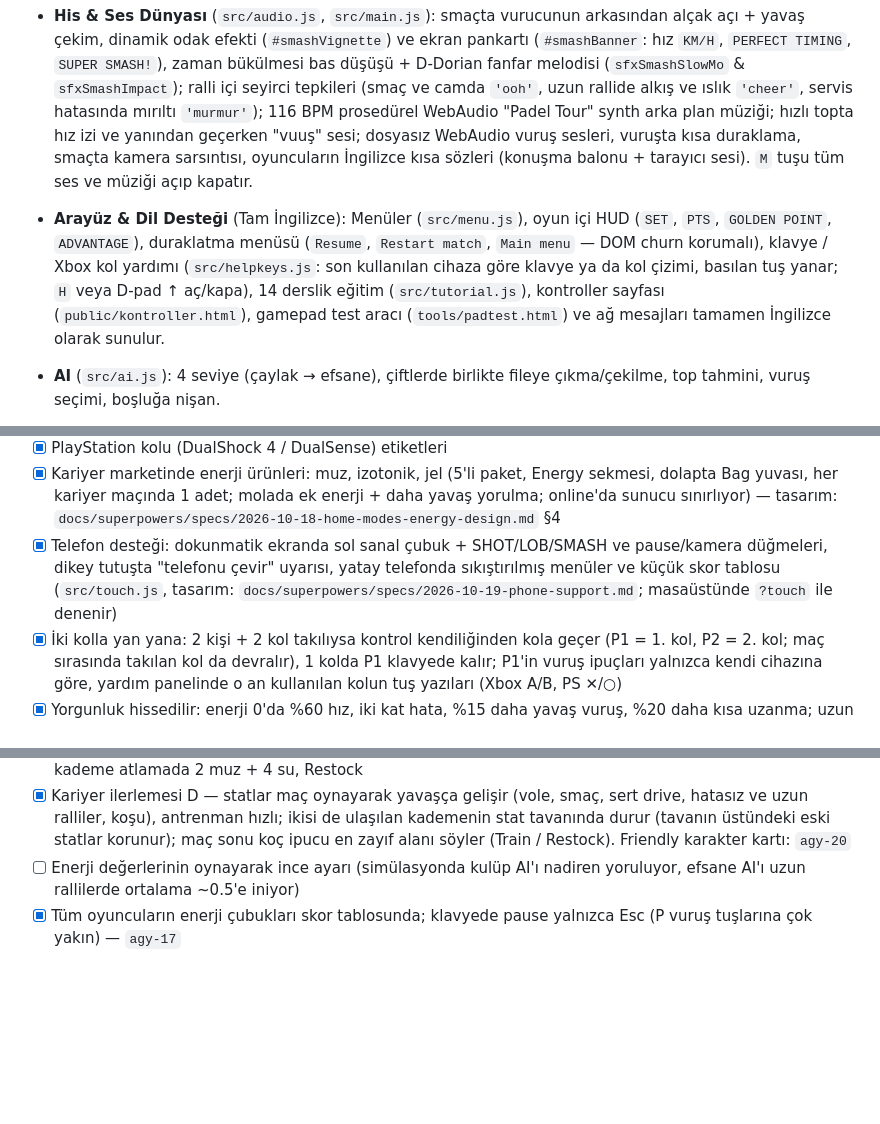
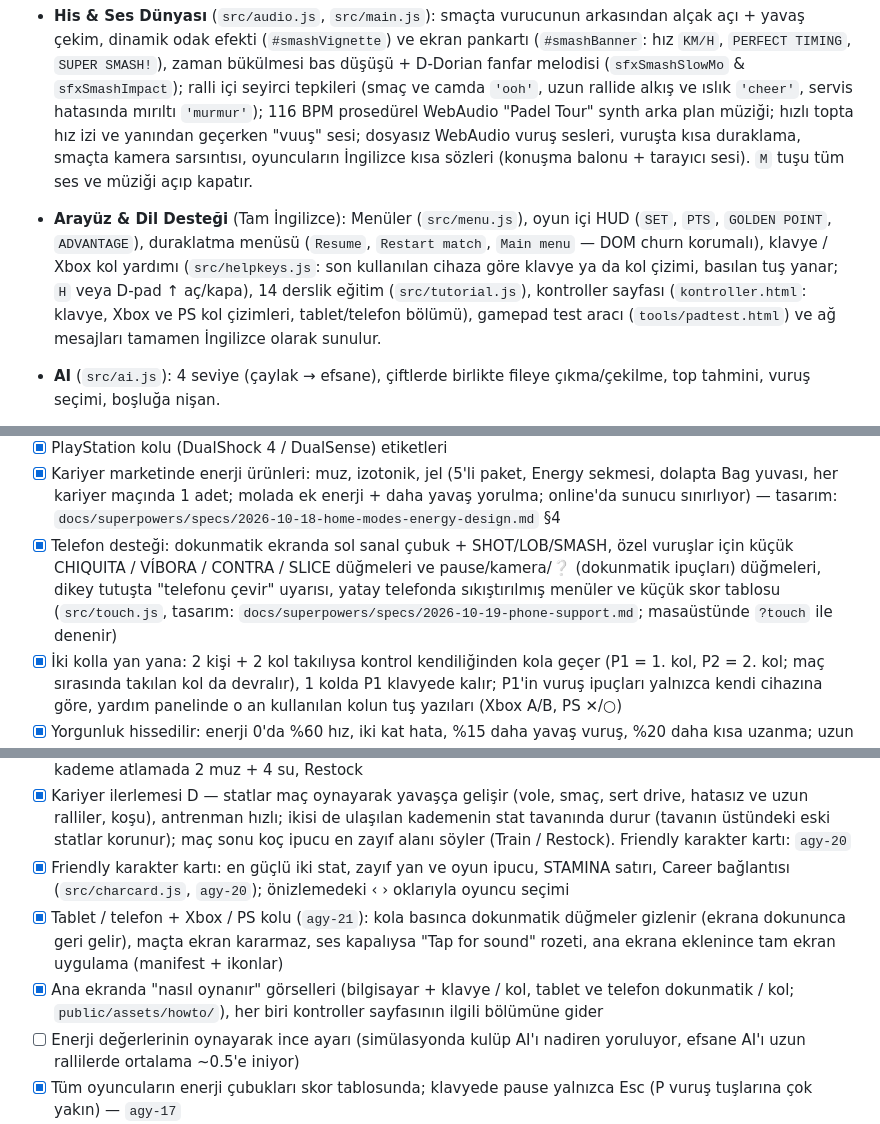
Before and after one commit to Mesut-Outlook/Padel_Game, a Markdown page: README.md, 3 parts joined by grey strips. Rendered like a GitHub page; blank space fills up the shorter version.

Commit message:
docs: README roadmap and CLAUDE.md — controls page, touch special shots and tips, HOME pictures, Friendly preview arrows, agy-20/21, CI on Node 22
Co-Authored-By: Claude Opus 5.5 <noreply@anthropic.com>

```diff
--- a/README.md
+++ b/README.md
@@ -92,7 +92,7 @@ Kolun tarayıcıda nasıl göründüğünü test etmek için: http://localhost:5
 - **Vuruş pozları** (`src/player.js`): top yaklaşırken forehand / backhand / üstten (smaç, bandeja) hazırlığı, alçak topta eğilme; her vuruş hazırlık → temas → takip. Smaç yavaş çekiminde fizik adımı senkronizasyonu ile raket hazırlık kilitlenmesi (jitter çözümü), `idleQuats` üst gövde sabitlemesi ve doğal trophy pose açıları.
 - **Vuruş koçu** (`src/main.js`): sana servis çizgisinin içinde üstten vurulabilecek bir top gelirse oyun yavaşlar, kamera oyuncunun arkasından topa bakar ve altta tuş önerisi çıkar (SMAÇ L · VÍBORA I · BANDEJA Space; kolda Y / RB / A). Gerideki yüksek toplarda, camdan dönen toplarda (bajada) ve rakipler fileyken (lob) yalnızca öneri gösterilir.
 - **His & Ses Dünyası** (`src/audio.js`, `src/main.js`): smaçta vurucunun arkasından alçak açı + yavaş çekim, dinamik odak efekti (`#smashVignette`) ve ekran pankartı (`#smashBanner`: hız `KM/H`, `PERFECT TIMING`, `SUPER SMASH!`), zaman bükülmesi bas düşüşü + D-Dorian fanfar melodisi (`sfxSmashSlowMo` & `sfxSmashImpact`); ralli içi seyirci tepkileri (smaç ve camda `'ooh'`, uzun rallide alkış ve ıslık `'cheer'`, servis hatasında mırıltı `'murmur'`); 116 BPM prosedürel WebAudio "Padel Tour" synth arka plan müziği; hızlı topta hız izi ve yanından geçerken "vuuş" sesi; dosyasız WebAudio vuruş sesleri, vuruşta kısa duraklama, smaçta kamera sarsıntısı, oyuncuların İngilizce kısa sözleri (konuşma balonu + tarayıcı sesi). `M` tuşu tüm ses ve müziği açıp kapatır.
-- **Arayüz & Dil Desteği** (Tam İngilizce): Menüler (`src/menu.js`), oyun içi HUD (`SET`, `PTS`, `GOLDEN POINT`, `ADVANTAGE`), duraklatma menüsü (`Resume`, `Restart match`, `Main menu` — DOM churn korumalı), klavye / Xbox kol yardımı (`src/helpkeys.js`: son kullanılan cihaza göre klavye ya da kol çizimi, basılan tuş yanar; `H` veya D-pad ↑ aç/kapa), 14 derslik eğitim (`src/tutorial.js`), kontroller sayfası (`public/kontroller.html`), gamepad test aracı (`tools/padtest.html`) ve ağ mesajları tamamen İngilizce olarak sunulur.
+- **Arayüz & Dil Desteği** (Tam İngilizce): Menüler (`src/menu.js`), oyun içi HUD (`SET`, `PTS`, `GOLDEN POINT`, `ADVANTAGE`), duraklatma menüsü (`Resume`, `Restart match`, `Main menu` — DOM churn korumalı), klavye / Xbox kol yardımı (`src/helpkeys.js`: son kullanılan cihaza göre klavye ya da kol çizimi, basılan tuş yanar; `H` veya D-pad ↑ aç/kapa), 14 derslik eğitim (`src/tutorial.js`), kontroller sayfası (`kontroller.html`: klavye, Xbox ve PS kol çizimleri, tablet/telefon bölümü), gamepad test aracı (`tools/padtest.html`) ve ağ mesajları tamamen İngilizce olarak sunulur.
 - **AI** (`src/ai.js`): 4 seviye (çaylak → efsane), çiftlerde birlikte fileye çıkma/çekilme, top tahmini, vuruş seçimi, boşluğa nişan.
 - **Karakterler** (`src/player.js`): kadın/erkek ince-atletik tenisçi gövdesi, 6 vücut tipi (ince, atletik, kaslı, iri, uzun, minyon), ten rengi, her karaktere özel görünüm (`data/characters.json`): saç (uzun, küt, topuz, at kuyruğu, kısa, seyrek, kel, samuray topuzu) ve rengi, jöleli parlak saç, sakal (tam / hafif / keçi) ve rengi, gözlük, makyaj, yüz genişliği, omuz genişliği, saç bandı / vizör, gerçek forma ve şort (vücutla hareket eden, yuvarlak yakalı, şeritli kumaş modelleri; kumaş vücut hatlarını göstermez), padel ayakkabısı, elde raket (yüzü önde, sap avuçta), solak/sağlak.
 - **Kariyer modu** (`src/career.js`, `src/tournament.js`, `src/careerui.js`; menüde **CAREER**): 26 şablondan karakter yarat, görünümü (saç modeli ve rengi, sakal ve rengi, ten, vücut, yüz, gözlük, makyaj, saç bandı/vizör) istediğin an ücretsiz değiştir. Her özellik 4'ten başlar; kariyer maçlarında **Credits** kazan (oynadın + kazanılan oyun/sayı + galibiyet + her 10 STYLE puanı 1 Credit, AI seviyesi çarpanı), **Training**'de 6 özelliği (hız, güç, kontrol, vole, smaç, dayanıklılık) geliştir, **Shop**'ta raket (çekirdek/yüzey/şekil), ayakkabı (hız, çeviklik), top (Standard/Pro/Pro S: hız ve sekme), forma takımı ve başlık al; **Locker**'da kuşan. **Tournaments**: Club Americano'dan Premier Padel Finals'a 10 basamaklı merdiven (Americano, Mexicano, eleme, lig; ralli puanlaması 16 sayıya), giriş ücreti, dereceye göre Credits + sıralama puanı, yarıda bırakılan turnuva kaldığı turdan devam; **Ranking**: dünya sıralaması. **Play Online**: sunucudaki açık odaları listele, oda kur / katıl; karakterinin görünümü diğer oyunculara gider, online maç ×1.2 öder. İlerleme yalnız bu tarayıcıda saklanır (Profile → Export / Import ile yedekle). Denge değerleri `data/economy.json`, `data/shop.json`, `data/tournaments.json`.
@@ -134,13 +134,16 @@ docs/     re-findings.md (rea tersine mühendislik notları)
 - [x] Oyuncu enerjisi / yorgunluk ve taraf değişiminde su molası
 - [x] PlayStation kolu (DualShock 4 / DualSense) etiketleri
 - [x] Kariyer marketinde enerji ürünleri: muz, izotonik, jel (5'li paket, Energy sekmesi, dolapta Bag yuvası, her kariyer maçında 1 adet; molada ek enerji + daha yavaş yorulma; online'da sunucu sınırlıyor) — tasarım: `docs/superpowers/specs/2026-10-18-home-modes-energy-design.md` §4
-- [x] Telefon desteği: dokunmatik ekranda sol sanal çubuk + SHOT/LOB/SMASH ve pause/kamera düğmeleri, dikey tutuşta "telefonu çevir" uyarısı, yatay telefonda sıkıştırılmış menüler ve küçük skor tablosu (`src/touch.js`, tasarım: `docs/superpowers/specs/2026-10-19-phone-support.md`; masaüstünde `?touch` ile denenir)
+- [x] Telefon desteği: dokunmatik ekranda sol sanal çubuk + SHOT/LOB/SMASH, özel vuruşlar için küçük CHIQUITA / VÍBORA / CONTRA / SLICE düğmeleri ve pause/kamera/❔ (dokunmatik ipuçları) düğmeleri, dikey tutuşta "telefonu çevir" uyarısı, yatay telefonda sıkıştırılmış menüler ve küçük skor tablosu (`src/touch.js`, tasarım: `docs/superpowers/specs/2026-10-19-phone-support.md`; masaüstünde `?touch` ile denenir)
 - [x] İki kolla yan yana: 2 kişi + 2 kol takılıysa kontrol kendiliğinden kola geçer (P1 = 1. kol, P2 = 2. kol; maç sırasında takılan kol da devralır), 1 kolda P1 klavyede kalır; P1'in vuruş ipuçları yalnızca kendi cihazına göre, yardım panelinde o an kullanılan kolun tuş yazıları (Xbox A/B, PS ✕/○)
 - [x] Yorgunluk hissedilir: enerji 0'da %60 hız, iki kat hata, %15 daha yavaş vuruş, %20 daha kısa uzanma; uzun rallilerde yorulma en çok ×1.5, sayı aralarında daha hızlı toparlanma (`ENERGY`, `src/game.js`)
 - [x] Kariyer seviyesi ve kademeler (A): Playtomic tarzı 0.50–7.00 seviye + güvenilirlik, her kariyer maçında güncellenir; Rookie → Legend 8 kademe market ve turnuvaları açar; başlangıçta anket / Playtomic seviyesi / atla; rakipler zorluğa göre ölçeklenir; eski profiller bir kez dönüştürülür (`src/level.js`, tasarım: `docs/superpowers/specs/2026-10-19-career-progression-design.md`)
 - [x] Kariyer ilerlemesi B — ekonomi: günün ilk galibiyeti ×2, 20 dk içinde başlayan maçlara seri bonusu (+%10, en çok +%50), kademe atlama Credits'i (150 × kademe no), fiyatlar 6–20 maç uzağa çekildi, 7 gün oynamayınca form düşer (en çok −%10), turnuva sıralama puanları 90 günde düşer (`data/economy.json`)
 - [x] Kariyer ilerlemesi C — çanta + su: maçta hidrasyon (susuz = yavaş, az toparlanma), taraf değişiminde otomatik su, enerji düşükse yemek önerisi (E / pad LT / dokun), yapay zekâ da yer; kariyer çantası (8 içecek / 8 yiyecek, Pro bag 16/16), başlangıç çantası 4 su + 3 muz, eski enerji ürünleri çantaya taşınır, kademe atlamada 2 muz + 4 su, Restock
 - [x] Kariyer ilerlemesi D — statlar maç oynayarak yavaşça gelişir (vole, smaç, sert drive, hatasız ve uzun ralliler, koşu), antrenman hızlı; ikisi de ulaşılan kademenin stat tavanında durur (tavanın üstündeki eski statlar korunur); maç sonu koç ipucu en zayıf alanı söyler (Train / Restock). Friendly karakter kartı: `agy-20`
+- [x] Friendly karakter kartı: en güçlü iki stat, zayıf yan ve oyun ipucu, STAMINA satırı, Career bağlantısı (`src/charcard.js`, `agy-20`); önizlemedeki ‹ › oklarıyla oyuncu seçimi
+- [x] Tablet / telefon + Xbox / PS kolu (`agy-21`): kola basınca dokunmatik düğmeler gizlenir (ekrana dokununca geri gelir), maçta ekran kararmaz, ses kapalıysa "Tap for sound" rozeti, ana ekrana eklenince tam ekran uygulama (manifest + ikonlar)
+- [x] Ana ekranda "nasıl oynanır" görselleri (bilgisayar + klavye / kol, tablet ve telefon dokunmatik / kol; `public/assets/howto/`), her biri kontroller sayfasının ilgili bölümüne gider
 - [ ] Enerji değerlerinin oynayarak ince ayarı (simülasyonda kulüp AI'ı nadiren yoruluyor, efsane AI'ı uzun rallilerde ortalama ~0.5'e iniyor)
 - [x] Tüm oyuncuların enerji çubukları skor tablosunda; klavyede pause yalnızca Esc (P vuruş tuşlarına çok yakın) — `agy-17`
 - [x] Sayı bildiriminde yalnızca hatayı yapan / sayıyı kazandıran oyuncunun adı (oyun/set bildirimlerinde iki isim) — `agy-18`
```
Also changed, not shown: CLAUDE.md (+1 -1 lines).
